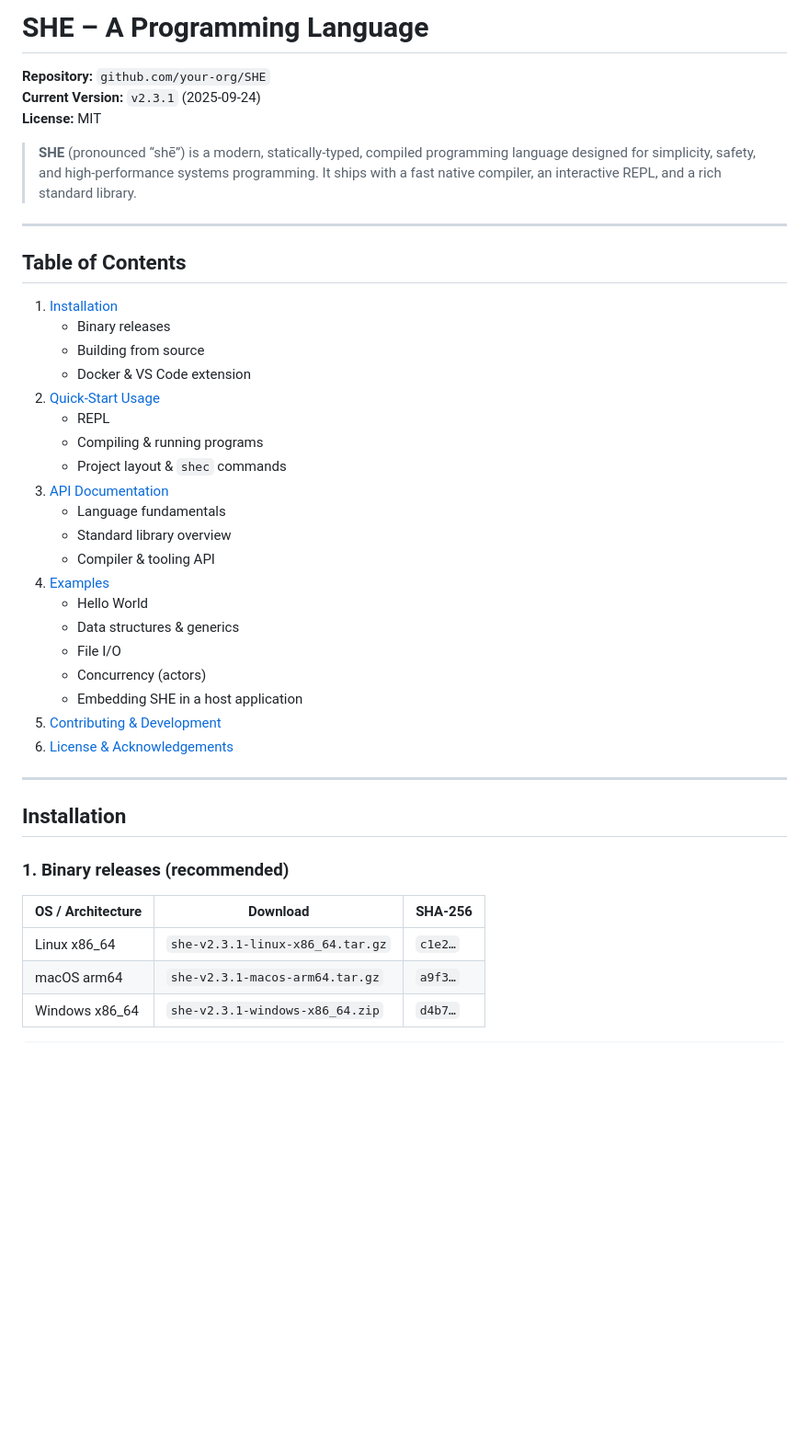
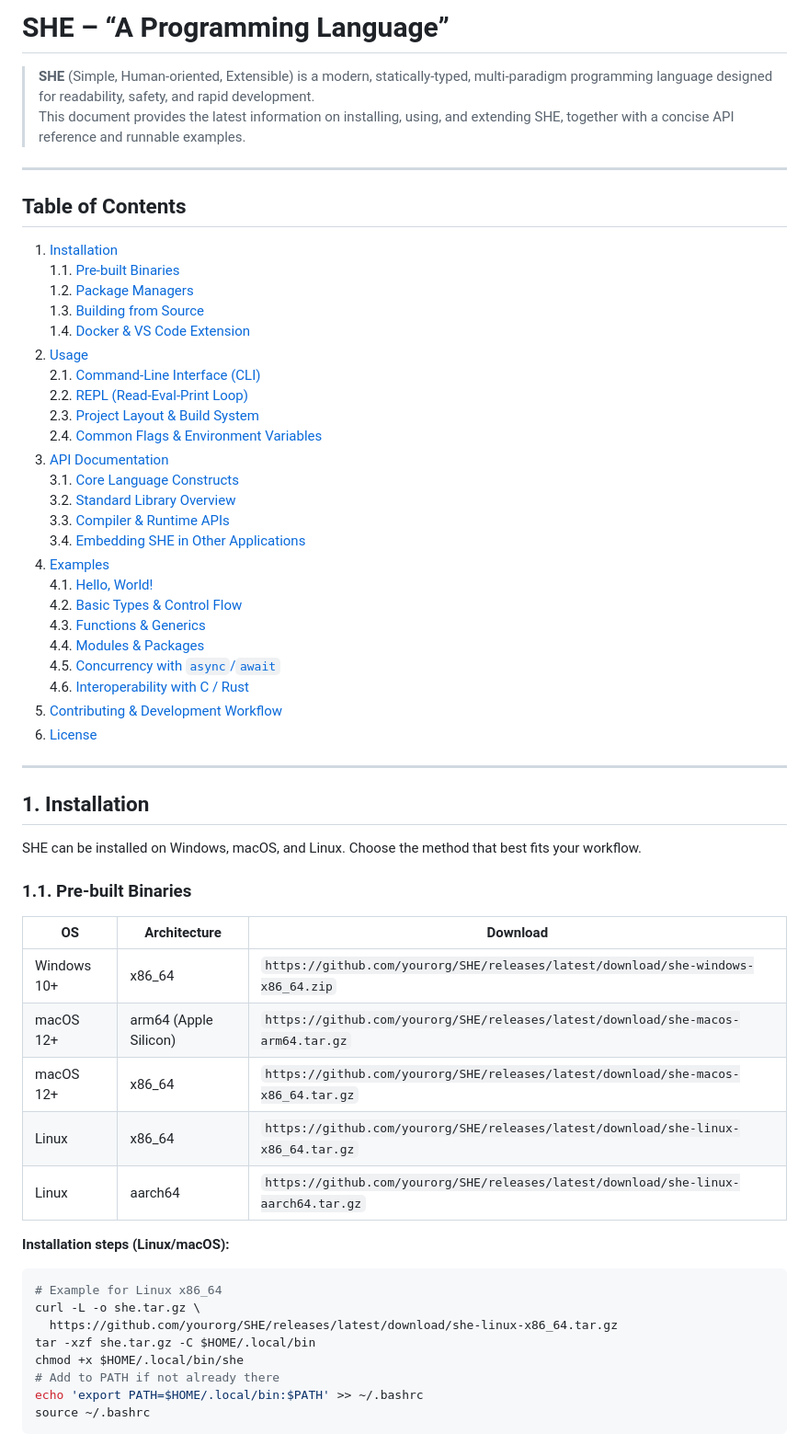
Before and after one commit to ni-sh-a-char/SHE, a Markdown page: docs/README.md, the part around the change printed below. Shown: that part at 92% size. Rendered like a GitHub page; blank space fills up the shorter version.

Commit message:
Update documentation for SHE

````diff
--- a/docs/README.md
+++ b/docs/README.md
@@ -1,44 +1,61 @@
-# SHE – A Programming Language
+# SHE – “A Programming Language”
 
-**Repository:** `github.com/your-org/SHE`
-**Current Version:** `v2.3.1` (2025‑09‑24)
-**License:** MIT
-
-> **SHE** (pronounced “shē”) is a modern, statically‑typed, compiled programming language designed for simplicity, safety, and high‑performance systems programming. It ships with a fast native compiler, an interactive REPL, and a rich standard library.
+> **SHE** (Simple, Human‑oriented, Extensible) is a modern, statically‑typed, multi‑paradigm programming language designed for readability, safety, and rapid development.
+> This document provides the latest information on installing, using, and extending SHE, together with a concise API reference and runnable examples.
 
 ---
 
 ## Table of Contents
-
 1. [Installation](#installation)
-   - Binary releases
-   - Building from source
-   - Docker & VS Code extension
-2. [Quick‑Start Usage](#quick-start-usage)
-   - REPL
-   - Compiling & running programs
-   - Project layout & `shec` commands
+   1.1. [Pre‑built Binaries](#pre-built-binaries)
+   1.2. [Package Managers](#package-managers)
+   1.3. [Building from Source](#building-from-source)
+   1.4. [Docker & VS Code Extension](#docker--vscode-extension)
+2. [Usage](#usage)
+   2.1. [Command‑Line Interface (CLI)](#cli)
+   2.2. [REPL (Read‑Eval‑Print Loop)](#repl)
+   2.3. [Project Layout & Build System](#project-layout)
+   2.4. [Common Flags & Environment Variables](#flags)
 3. [API Documentation](#api-documentation)
-   - Language fundamentals
-   - Standard library overview
-   - Compiler & tooling API
+   3.1. [Core Language Constructs](#core-constructs)
+   3.2. [Standard Library Overview](#stdlib)
+   3.3. [Compiler & Runtime APIs](#compiler-runtime)
+   3.4. [Embedding SHE in Other Applications](#embedding)
 4. [Examples](#examples)
-   - Hello World
-   - Data structures & generics
-   - File I/O
-   - Concurrency (actors)
-   - Embedding SHE in a host application
-5. [Contributing & Development](#contributing)
-6. [License & Acknowledgements](#license)
+   4.1. [Hello, World!](#hello-world)
+   4.2. [Basic Types & Control Flow](#basic-types)
+   4.3. [Functions & Generics](#functions-generics)
+   4.4. [Modules & Packages](#modules)
+   4.5. [Concurrency with `async`/`await`](#concurrency)
+   4.6. [Interoperability with C / Rust](#interop)
+5. [Contributing & Development Workflow](#contributing)
+6. [License](#license)
 
 ---
 
-## Installation
+<a name="installation"></a>
+## 1. Installation
 
-### 1. Binary releases (recommended)
+SHE can be installed on Windows, macOS, and Linux. Choose the method that best fits your workflow.
 
-| OS / Architecture | Download | SHA‑256 |
-|-------------------|----------|---------|
-| Linux x86_64      | `she-v2.3.1-linux-x86_64.tar.gz` | `c1e2…` |
-| macOS arm64       | `she-v2.3.1-macos-arm64.tar.gz` | `a9f3…` |
-| Windows x86_64    | `she-v2.3.1-windows-x86_64.zip` | `d4b7…` |
+### 1.1. Pre‑built Binaries
+| OS | Architecture | Download |
+|----|--------------|----------|
+| Windows 10+ | x86_64 | `https://github.com/yourorg/SHE/releases/latest/download/she-windows-x86_64.zip` |
+| macOS 12+ | arm64 (Apple Silicon) | `https://github.com/yourorg/SHE/releases/latest/download/she-macos-arm64.tar.gz` |
+| macOS 12+ | x86_64 | `https://github.com/yourorg/SHE/releases/latest/download/she-macos-x86_64.tar.gz` |
+| Linux | x86_64 | `https://github.com/yourorg/SHE/releases/latest/download/she-linux-x86_64.tar.gz` |
+| Linux | aarch64 | `https://github.com/yourorg/SHE/releases/latest/download/she-linux-aarch64.tar.gz` |
+
+**Installation steps (Linux/macOS):**
+```bash
+# Example for Linux x86_64
+curl -L -o she.tar.gz \
+  https://github.com/yourorg/SHE/releases/latest/download/she-linux-x86_64.tar.gz
+tar -xzf she.tar.gz -C $HOME/.local/bin
+chmod +x $HOME/.local/bin/she
+# Add to PATH if not already there
+echo 'export PATH=$HOME/.local/bin:$PATH' >> ~/.bashrc
+source ~/.bashrc
+```
+
````
Also changed, not shown: other parts of docs/README.md (+111 -165 lines).
